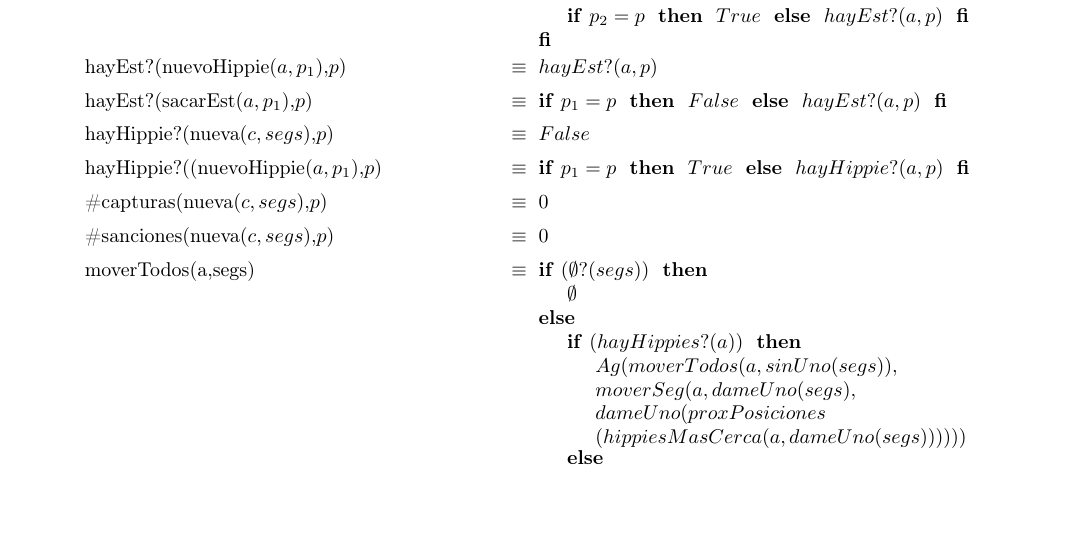
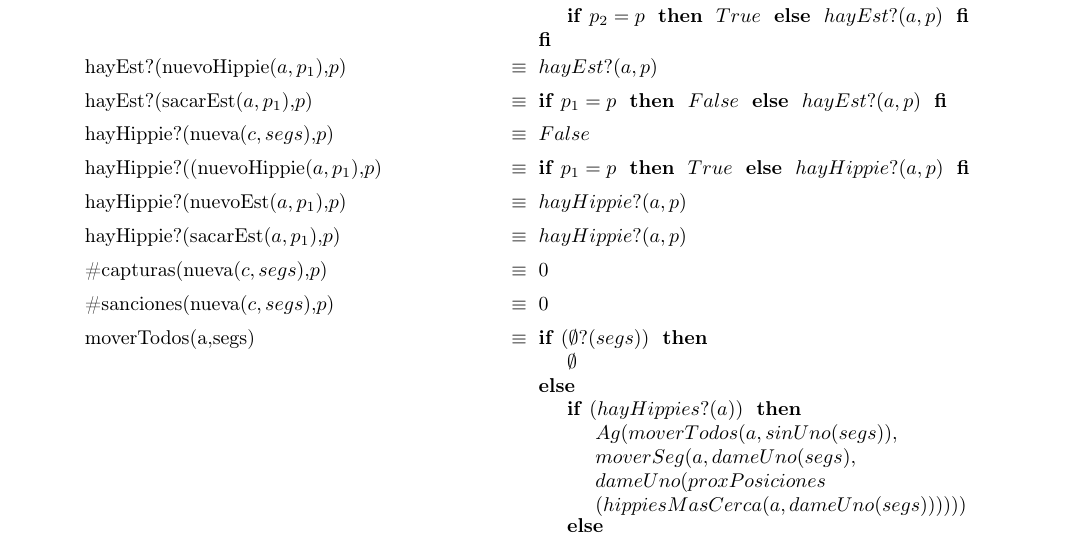
Before and after one commit to sonneil/tp1algo2, a LaTeX document (tp1.tex): part of page 4 of 6, cut so that both start at the same text, the shorter picture padded with empty space. Compiled offline with pdfLaTeX.

Commit message:
Update tp1.tex

```diff
--- a/tp1.tex
+++ b/tp1.tex
@@ -124,6 +124,12 @@
 \tadAxioma{hayEst?(sacarEst($a,p_1$),$p$)}{\IF $p_1=p$ THEN $False$ ELSE $hayEst?(a,p)$ FI}
 \tadAxioma{hayHippie?(nueva($c,segs$),$p$)}{$False$}
 \tadAxioma{hayHippie?((nuevoHippie($a,p_1$),$p$)}{\IF $p_1=p$ THEN $True$ ELSE $hayHippie?(a,p)$ FI}
+
+
+\tadAxioma{hayHippie?(nuevoEst($a,p_1$),$p$)}{$hayHippie?(a,p)$}
+\tadAxioma{hayHippie?(sacarEst($a,p_1$),$p$)}{$hayHippie?(a,p)$}
+
+
 \tadAxioma{\#capturas(nueva($c,segs$),$p$)}{$0$}
 \tadAxioma{\#sanciones(nueva($c,segs$),$p$)}{$0$}
 
```
